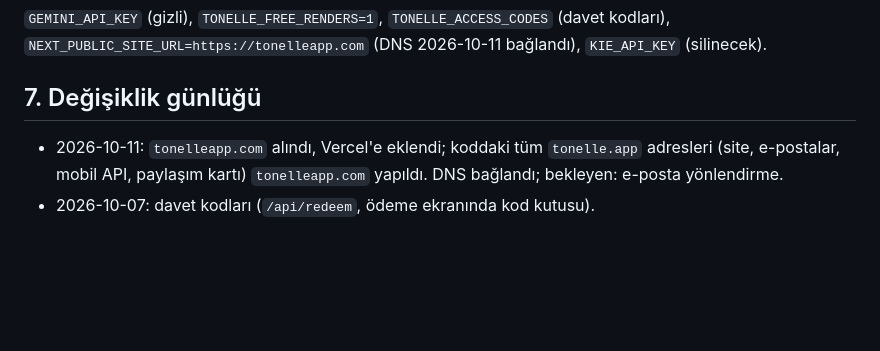
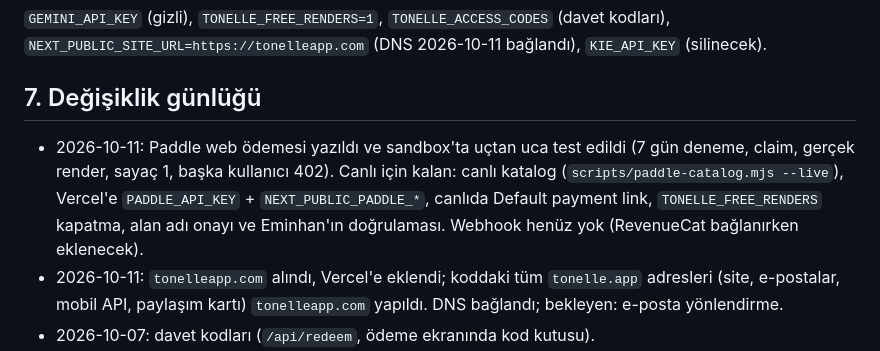
Before and after one commit to yigitcanxiety/denemeler, a Markdown page: docs/DEVAM.md, the part around the change. Drawn GitHub-style; blank space fills up the shorter version.

Commit message:
DEVAM: Paddle sandbox done, live checklist
Co-Authored-By: Claude Opus 5.5 <noreply@anthropic.com>

```diff
--- a/docs/DEVAM.md
+++ b/docs/DEVAM.md
@@ -108,6 +108,10 @@ Sınırlar uygulanınca paywall'daki "Sınırsız görünüm" metni "Haftada 40
 
 ## 7. Değişiklik günlüğü
 
+- 2026-10-11: Paddle web ödemesi yazıldı ve sandbox'ta uçtan uca test edildi (7 gün deneme, claim, gerçek render,
+  sayaç 1, başka kullanıcı 402). Canlı için kalan: canlı katalog (`scripts/paddle-catalog.mjs --live`), Vercel'e
+  `PADDLE_API_KEY` + `NEXT_PUBLIC_PADDLE_*`, canlıda Default payment link, `TONELLE_FREE_RENDERS` kapatma, alan adı onayı
+  ve Eminhan'ın doğrulaması. Webhook henüz yok (RevenueCat bağlanırken eklenecek).
 - 2026-10-11: `tonelleapp.com` alındı, Vercel'e eklendi; koddaki tüm `tonelle.app` adresleri (site, e-postalar,
   mobil API, paylaşım kartı) `tonelleapp.com` yapıldı. DNS bağlandı; bekleyen: e-posta yönlendirme.
 - 2026-10-07: davet kodları (`/api/redeem`, ödeme ekranında kod kutusu).
```
